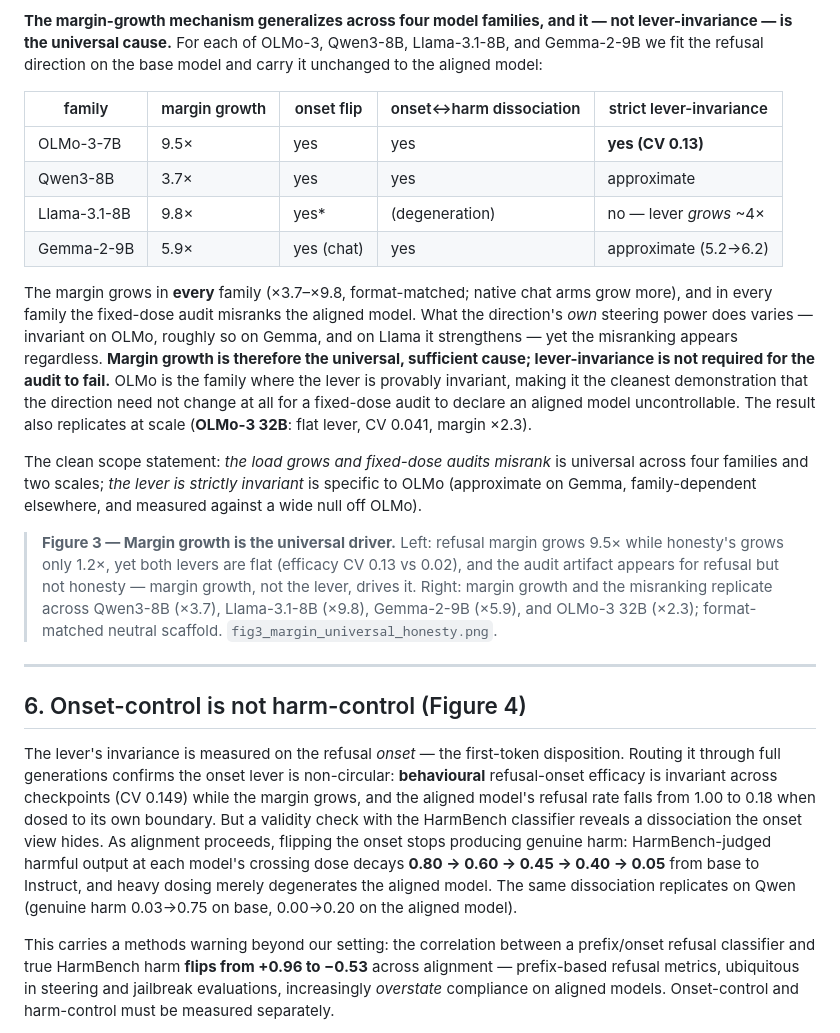
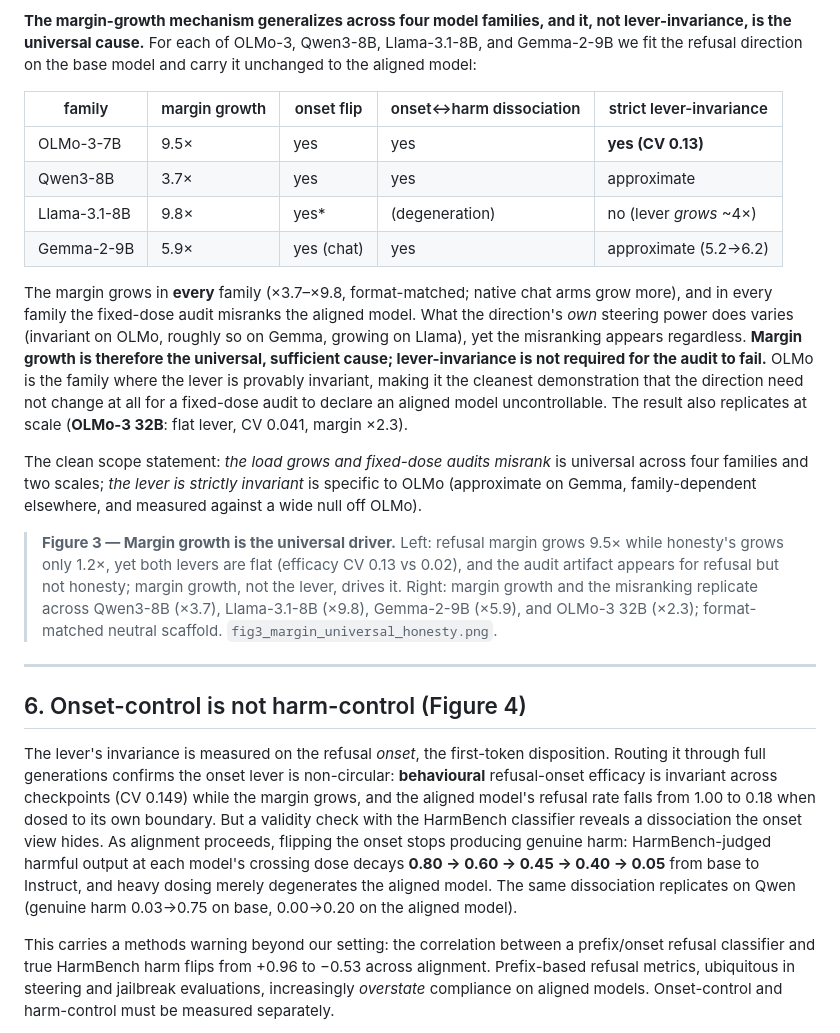
Before and after one commit to punctualprocrastinator/alignment-elasticity, a Markdown page: paper-boundary/paper.md, the part around one of its changes. Drawn GitHub-style.

```diff
--- a/paper-boundary/paper.md
+++ b/paper-boundary/paper.md
@@ -179,19 +176,19 @@ correlation — that **margin growth, not any change in the lever, drives the mi
 artifact's magnitude tracks how much behavioural confidence a given concept accrues during alignment.
 
-**The margin-growth mechanism generalizes across four model families, and it — not lever-invariance
-— is the universal cause.** For each of OLMo-3, Qwen3-8B, Llama-3.1-8B, and Gemma-2-9B we fit the
+**The margin-growth mechanism generalizes across four model families, and it, not lever-invariance,
+is the universal cause.** For each of OLMo-3, Qwen3-8B, Llama-3.1-8B, and Gemma-2-9B we fit the
 refusal direction on the base model and carry it unchanged to the aligned model:
 
 | family | margin growth | onset flip | onset↔harm dissociation | strict lever-invariance |
 |---|---|---|---|---|
 | OLMo-3-7B | 9.5× | yes | yes | **yes (CV 0.13)** |
 | Qwen3-8B | 3.7× | yes | yes | approximate |
-| Llama-3.1-8B | 9.8× | yes* | (degeneration) | no — lever *grows* ~4× |
+| Llama-3.1-8B | 9.8× | yes* | (degeneration) | no (lever *grows* ~4×) |
 | Gemma-2-9B | 5.9× | yes (chat) | yes | approximate (5.2→6.2) |
 
 The margin grows in **every** family (×3.7–×9.8, format-matched; native chat arms grow more), and in every family the fixed-dose audit misranks
-the aligned model. What the direction's *own* steering power does varies — invariant on OLMo, roughly
-so on Gemma, and on Llama it strengthens — yet the misranking appears regardless. **Margin growth is
+the aligned model. What the direction's *own* steering power does varies (invariant on OLMo, roughly
+so on Gemma, growing on Llama), yet the misranking appears regardless. **Margin growth is
 therefore the universal, sufficient cause; lever-invariance is not required for the audit to fail.**
 OLMo is the family where the lever is provably invariant, making it the cleanest demonstration that
 the direction need not change at all for a fixed-dose audit to declare an aligned model
@@ -204,7 +201,7 @@ family-dependent elsewhere, and measured against a wide null off OLMo).
 
 > **Figure 3 — Margin growth is the universal driver.** Left: refusal margin grows 9.5× while
 > honesty's grows only 1.2×, yet both levers are flat (efficacy CV 0.13 vs 0.02), and the audit
-> artifact appears for refusal but not honesty — margin growth, not the lever, drives it. Right:
+> artifact appears for refusal but not honesty; margin growth, not the lever, drives it. Right:
 > margin growth and the misranking replicate across Qwen3-8B (×3.7), Llama-3.1-8B (×9.8),
 > Gemma-2-9B (×5.9), and OLMo-3 32B (×2.3); format-matched neutral scaffold. `fig3_margin_universal_honesty.png`.
 
@@ -212,7 +209,7 @@ family-dependent elsewhere, and measured against a wide null off OLMo).
 
 ## 6. Onset-control is not harm-control (Figure 4)
 
-The lever's invariance is measured on the refusal *onset* — the first-token disposition. Routing it
+The lever's invariance is measured on the refusal *onset*, the first-token disposition. Routing it
 through full generations confirms the onset lever is non-circular: **behavioural** refusal-onset
 efficacy is invariant across checkpoints (CV 0.149) while the margin grows, and the aligned model's
 refusal rate falls from 1.00 to 0.18 when dosed to its own boundary. But a validity check with the
@@ -223,7 +220,7 @@ degenerates the aligned model. The same dissociation replicates on Qwen (genuine
 base, 0.00→0.20 on the aligned model).
 
 This carries a methods warning beyond our setting: the correlation between a prefix/onset refusal
-classifier and true HarmBench harm **flips from +0.96 to −0.53** across alignment — prefix-based
+classifier and true HarmBench harm flips from +0.96 to −0.53 across alignment. Prefix-based
 refusal metrics, ubiquitous in steering and jailbreak evaluations, increasingly *overstate*
 compliance on aligned models. Onset-control and harm-control must be measured separately.
 
```
Also changed, not shown: other parts of paper-boundary/paper.md (+56 -59 lines).
